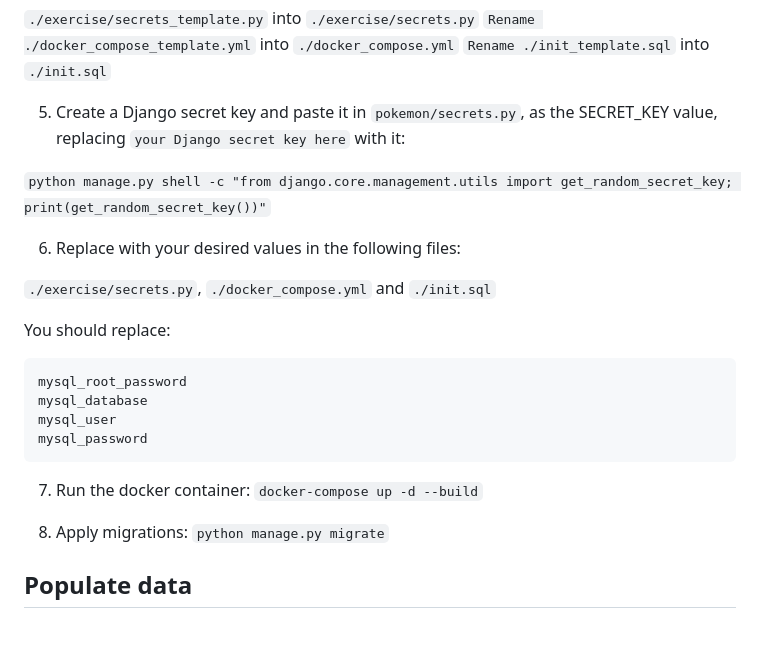
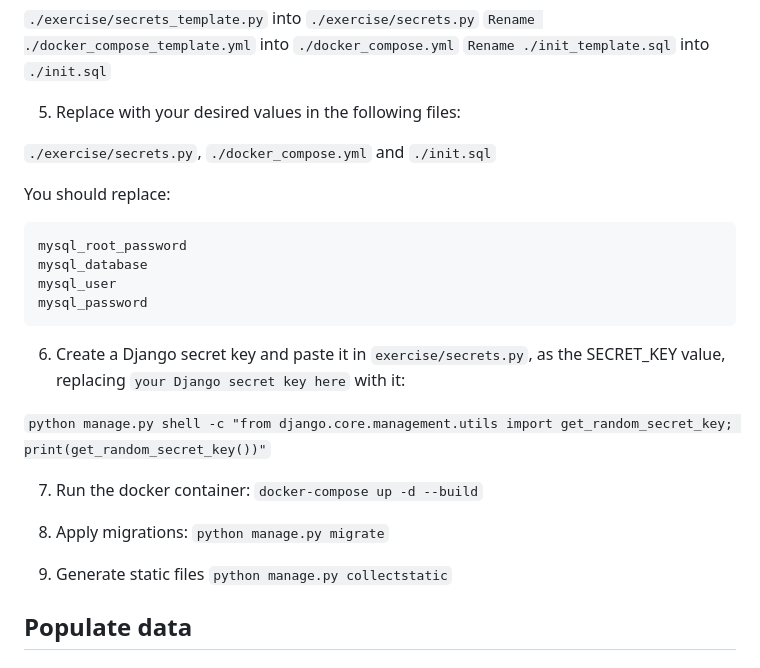
Before and after one commit to patr1c1a/gamestats, a Markdown page: readme.md, the part around one of its changes. GitHub-like rendering; blank space fills up the shorter version.

````diff
--- a/readme.md
+++ b/readme.md
@@ -32,13 +30,7 @@ purposes.
 `Rename ./docker_compose_template.yml` into `./docker_compose.yml`
 `Rename ./init_template.sql` into `./init.sql`
 
-
-5.  Create a Django secret key and paste it in `pokemon/secrets.py`, as the SECRET_KEY value, replacing
-`your Django secret key here` with it:
-
-`python manage.py shell -c "from django.core.management.utils import get_random_secret_key; print(get_random_secret_key())"`
-
-6. Replace with your desired values in the following files:
+5. Replace with your desired values in the following files:
 
 `./exercise/secrets.py`, `./docker_compose.yml` and `./init.sql`
 
@@ -50,12 +42,23 @@ mysql_user
 mysql_password
 ```
 
+
+6.  Create a Django secret key and paste it in `exercise/secrets.py`, as the SECRET_KEY value, replacing
+`your Django secret key here` with it:
+
+`python manage.py shell -c "from django.core.management.utils import get_random_secret_key; print(get_random_secret_key())"`
+
+
 7. Run the docker container:
 `docker-compose up -d --build`
 
 
 8. Apply migrations:
 `python manage.py migrate`
+
+
+9. Generate static files
+`python manage.py collectstatic`
 
 
 
````
Also changed, not shown: other parts of readme.md (+20 -16 lines).
